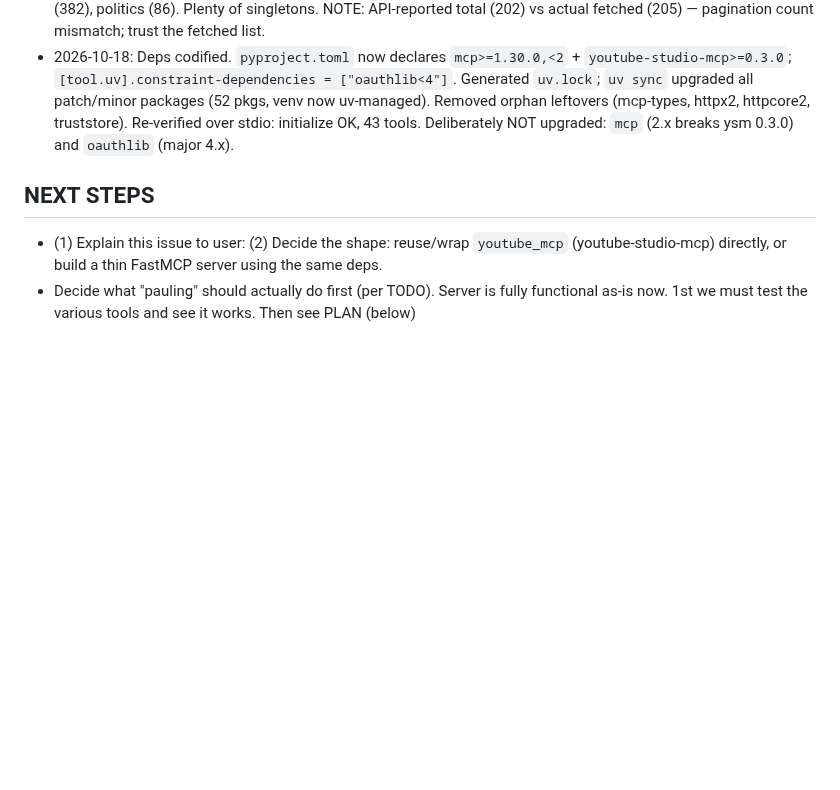
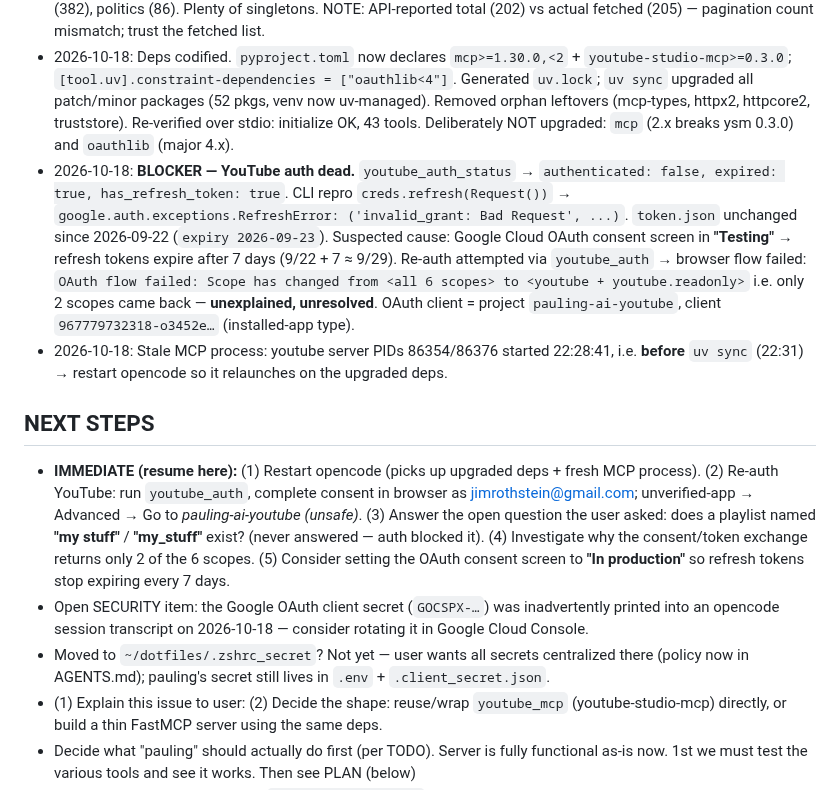
Before and after one commit to jimrothstein/dotfiles, a Markdown page: opencode/projects/pauling-mcp.md, the part around the change. Rendered like a GitHub page; blank space fills up the shorter version.

Commit message:
pauling-mcp: project.md — record YouTube auth blocker + resume steps

```diff
--- a/opencode/projects/pauling-mcp.md
+++ b/opencode/projects/pauling-mcp.md
@@ -9,8 +9,13 @@ YouTube MCP server project (named "pauling"), skeleton only, living at `~/code/m
 - 2026-09-22: OAuth DONE. Added self as test user in Google Cloud console; ran `youtube_auth` from opencode → browser consent granted. Token saved to `pauling-mcp/.config/youtube-mcp/token.json`. Verified `youtube_get_channel` works: channel **jim rothstein** @jimrothstein (`UClB5qWyXejlAwwkDAzJis-Q`), 0 subs/views/videos, uploads playlist `UUlB5qWyXejlAwwkDAzJis-Q`. Scopes granted: youtube.readonly, youtube, youtube.upload, youtube.force-ssl, yt-analytics.readonly, yt-analytics-monetary.readonly.
 - 2026-09-22: End-to-end sanity check passed. `youtube_list_playlists` (mine, max_results=0) returned **205 playlists / 11,946 videos**. Biggest: Calm Down! (4911), all music (910), 60s - early - femaleVoices (809), 000_r_next (382), politics (86). Plenty of singletons. NOTE: API-reported total (202) vs actual fetched (205) — pagination count mismatch; trust the fetched list.
 - 2026-10-18: Deps codified. `pyproject.toml` now declares `mcp>=1.30.0,<2` + `youtube-studio-mcp>=0.3.0`; `[tool.uv].constraint-dependencies = ["oauthlib<4"]`. Generated `uv.lock`; `uv sync` upgraded all patch/minor packages (52 pkgs, venv now uv-managed). Removed orphan leftovers (mcp-types, httpx2, httpcore2, truststore). Re-verified over stdio: initialize OK, 43 tools. Deliberately NOT upgraded: `mcp` (2.x breaks ysm 0.3.0) and `oauthlib` (major 4.x).
+- 2026-10-18: **BLOCKER — YouTube auth dead.** `youtube_auth_status` → `authenticated: false, expired: true, has_refresh_token: true`. CLI repro `creds.refresh(Request())` → `google.auth.exceptions.RefreshError: ('invalid_grant: Bad Request', ...)`. `token.json` unchanged since 2026-09-22 (`expiry 2026-09-23`). Suspected cause: Google Cloud OAuth consent screen in **"Testing"** → refresh tokens expire after 7 days (9/22 + 7 ≈ 9/29). Re-auth attempted via `youtube_auth` → browser flow failed: `OAuth flow failed: Scope has changed from <all 6 scopes> to <youtube + youtube.readonly>` i.e. only 2 scopes came back — **unexplained, unresolved**. OAuth client = project `pauling-ai-youtube`, client `967779732318-o3452e…` (installed-app type).
+- 2026-10-18: Stale MCP process: youtube server PIDs 86354/86376 started 22:28:41, i.e. **before** `uv sync` (22:31) → restart opencode so it relaunches on the upgraded deps.
 
 ## NEXT STEPS
+- **IMMEDIATE (resume here):** (1) Restart opencode (picks up upgraded deps + fresh MCP process). (2) Re-auth YouTube: run `youtube_auth`, complete consent in browser as jimrothstein@gmail.com; unverified-app → Advanced → Go to *pauling-ai-youtube (unsafe)*. (3) Answer the open question the user asked: does a playlist named **"my stuff"** / **"my_stuff"** exist? (never answered — auth blocked it). (4) Investigate why the consent/token exchange returns only 2 of the 6 scopes. (5) Consider setting the OAuth consent screen to **"In production"** so refresh tokens stop expiring every 7 days.
+- Open SECURITY item: the Google OAuth client secret (`GOCSPX-…`) was inadvertently printed into an opencode session transcript on 2026-10-18 — consider rotating it in Google Cloud Console.
+- Moved to `~/dotfiles/.zshrc_secret`? Not yet — user wants all secrets centralized there (policy now in AGENTS.md); pauling's secret still lives in `.env` + `.client_secret.json`.
 - (1) Explain this issue to user:   (2) Decide the shape: reuse/wrap `youtube_mcp` (youtube-studio-mcp) directly, or build a thin FastMCP server using the same deps.
 - Decide what "pauling" should actually do first (per TODO). Server is fully functional as-is now.   1st we must test the various tools and see it works.  Then see PLAN (below)
 - Worth exploring next: analytics (`youtube_analytics_*`), transcripts, or a real use-case (e.g. maintain a playlist from a file). (SEE PLAN)
```
